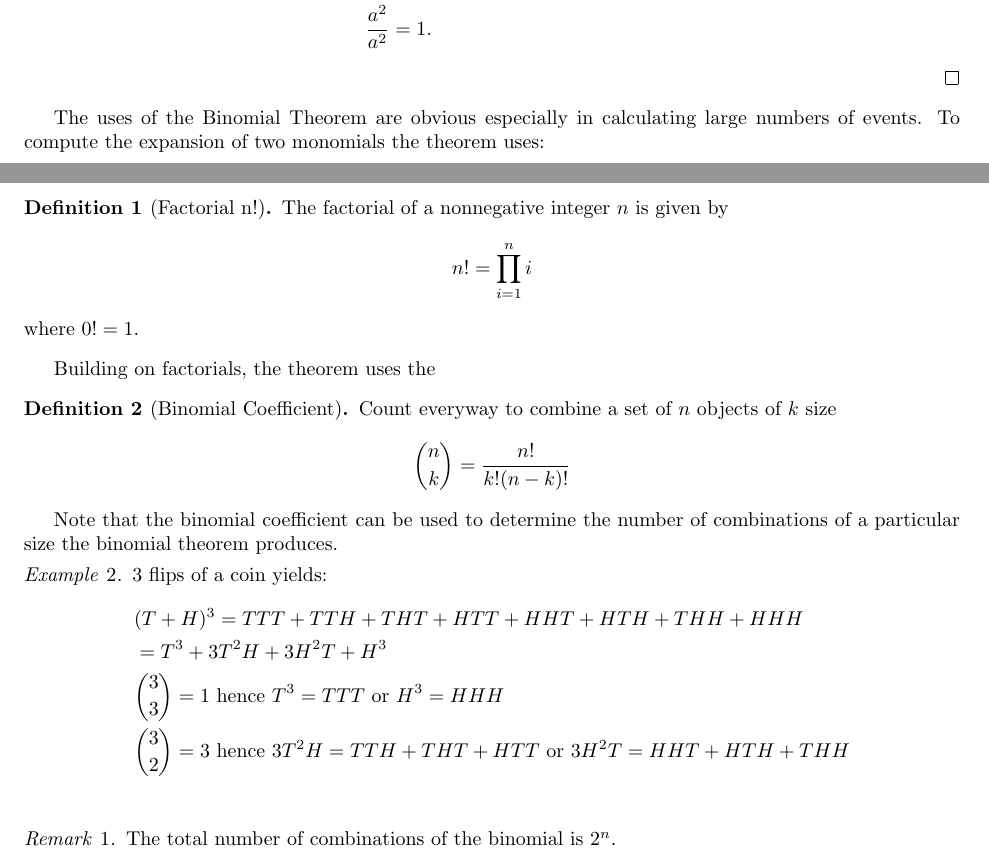
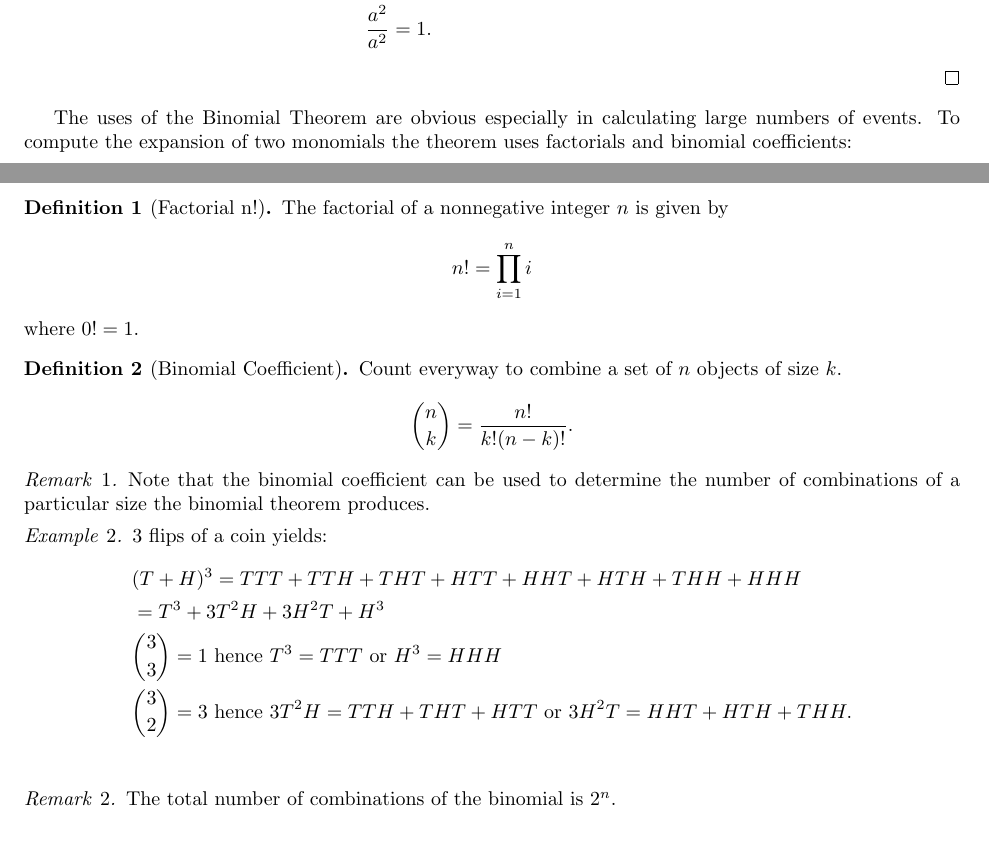
Before and after one commit to aljones15/classes, a LaTeX document (GMU/math/300/write1/draft2.tex): two parts of pages 1 and 2 of 3, joined at a grey line, cut so that both start at the same text. Compiled offline with pdfLaTeX.

Commit message:
Use indent first & add periods draft2 m300.

```diff
--- a/GMU/math/300/write1/draft2.tex
+++ b/GMU/math/300/write1/draft2.tex
@@ -2,6 +2,7 @@
 \usepackage{amsmath,amssymb,amsfonts,amsthm}
 \usepackage[shortlabels]{enumitem}
 \usepackage{fullpage}
+\usepackage{indentfirst}
 
 % mathematical environments - see https://en.wikibooks.org/wiki/LaTeX/Theorems
 
@@ -66,7 +66,7 @@ The Binomial Theorem expresses the expansion of two monomial terms $x$ and $y$ s
     &\frac{a^2}{a^2} = 1.
   \end{align*}
 \end{proof}
-The uses of the Binomial Theorem are obvious especially in calculating large numbers of events. To compute the expansion of two monomials the theorem uses:
+The uses of the Binomial Theorem are obvious especially in calculating large numbers of events. To compute the expansion of two monomials the theorem uses factorials and binomial coefficients:
 % definition 1
 \begin{definition}[Factorial n!]
   The factorial of a nonnegative integer $n$ is given by
@@ -75,22 +75,23 @@ The uses of the Binomial Theorem are obvious especially in calculating large num
   \end{align*}
   where $0! = 1$.
 \end{definition}
-Building on factorials, the theorem uses the
 % definition 2
 \begin{definition}[Binomial Coefficient]
-  Count everyway to combine a set of $n$ objects of $k$ size
+  Count everyway to combine a set of $n$ objects of size $k$.
   \begin{align*}
-    \binom{n}{k} = \frac{n!}{k!(n-k)!}
+    \binom{n}{k} = \frac{n!}{k!(n-k)!}.
   \end{align*}
 \end{definition}
-Note that the binomial coefficient can be used to determine the number of combinations of a particular size the binomial theorem produces.
+\begin{remark}
+  Note that the binomial coefficient can be used to determine the number of combinations of a particular size the binomial theorem produces.
+\end{remark}
 \begin{example}
   3 flips of a coin yields:
   \begin{align*}
   &(T + H)^3 = TTT + TTH + THT + HTT + HHT+ HTH + THH + HHH \\
   &= T^3 + 3T^2H + 3H^2T + H^3 \\
   &\binom{3}{3} = 1\ \text{hence}\ T^3 = TTT\ \text{or}\ H^3 = HHH \\
-  &\binom{3}{2} = 3\ \text{hence}\ 3T^2H = TTH + THT + HTT\ \text{or}\ 3H^2T = HHT+HTH+THH \\
+  &\binom{3}{2} = 3\ \text{hence}\ 3T^2H = TTH + THT + HTT\ \text{or}\ 3H^2T = HHT+HTH+THH. \\
   \end{align*}
 \end{example}
 \begin{remark}
```
Also changed, not shown: GMU/math/300/write1/draft2.pdf, GMU/math/300/write1/draft2.tex (7 more changed lines).
